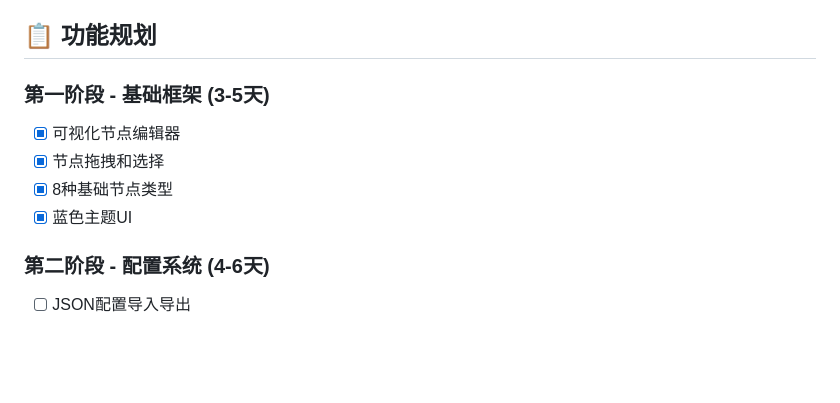
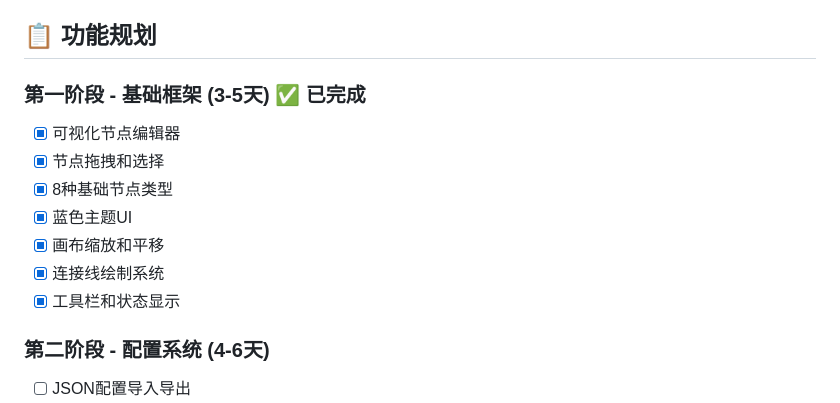
Before and after one commit to dogcodes/AutoFlow, a Markdown page: 开发文档/00-项目概述.md, the part around the change. GitHub-like rendering; blank space fills up the shorter version.

```diff
--- a/开发文档/00-项目概述.md
+++ b/开发文档/00-项目概述.md
@@ -45,11 +45,14 @@ com.carlos.autoflow/
 
 ## 📋 功能规划
 
-### 第一阶段 - 基础框架 (3-5天)
+### 第一阶段 - 基础框架 (3-5天) ✅ 已完成
 - [x] 可视化节点编辑器
 - [x] 节点拖拽和选择
 - [x] 8种基础节点类型
 - [x] 蓝色主题UI
+- [x] 画布缩放和平移
+- [x] 连接线绘制系统
+- [x] 工具栏和状态显示
 
 ### 第二阶段 - 配置系统 (4-6天)
 - [ ] JSON配置导入导出
```
Also changed, not shown: 开发文档/项目管理/进度追踪.md (+34 -17 lines).
